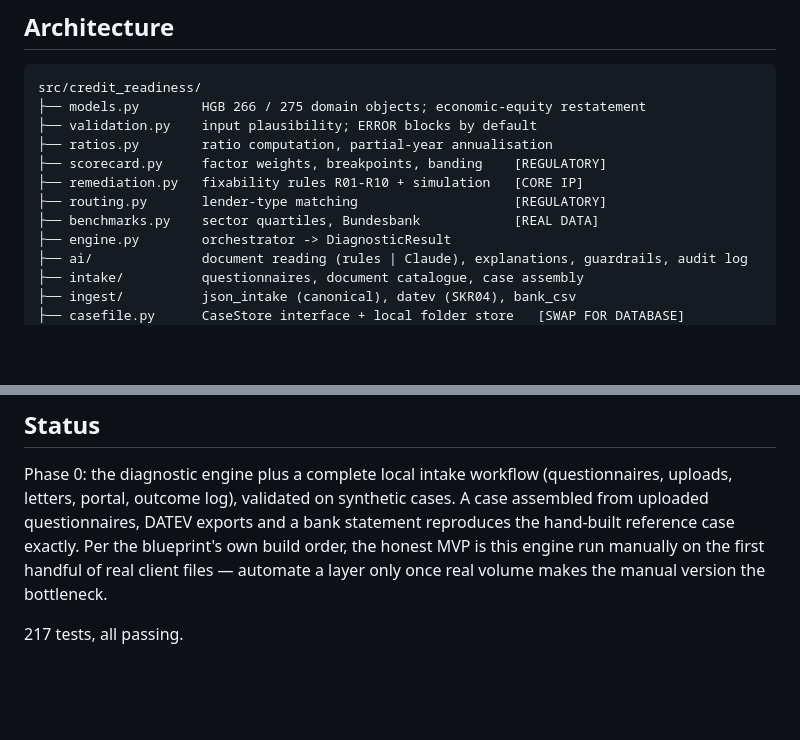
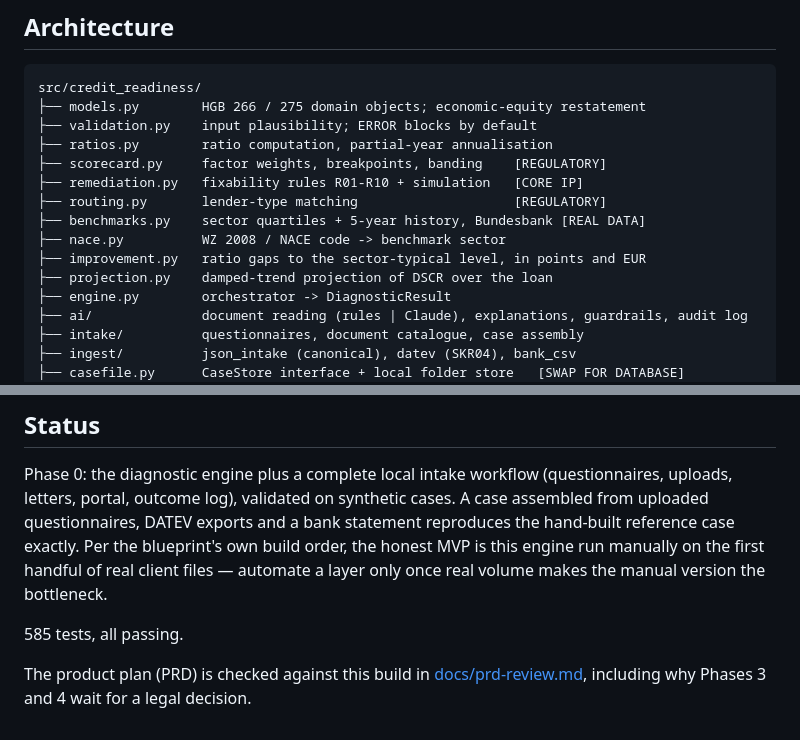
Before and after one commit to PredictIQCapital/Credit-Advisory, a Markdown page: README.md, 2 parts joined by grey strips. Rendered like a GitHub page; blank space fills up the shorter version.

```diff
--- a/README.md
+++ b/README.md
@@ -173,7 +181,10 @@ src/credit_readiness/
 ├── scorecard.py     factor weights, breakpoints, banding    [REGULATORY]
 ├── remediation.py   fixability rules R01-R10 + simulation   [CORE IP]
 ├── routing.py       lender-type matching                    [REGULATORY]
-├── benchmarks.py    sector quartiles, Bundesbank            [REAL DATA]
+├── benchmarks.py    sector quartiles + 5-year history, Bundesbank [REAL DATA]
+├── nace.py          WZ 2008 / NACE code -> benchmark sector
+├── improvement.py   ratio gaps to the sector-typical level, in points and EUR
+├── projection.py    damped-trend projection of DSCR over the loan
 ├── engine.py        orchestrator -> DiagnosticResult
 ├── ai/              document reading (rules | Claude), explanations, guardrails, audit log
 ├── intake/          questionnaires, document catalogue, case assembly
@@ -244,4 +255,8 @@ blueprint's own build order, the honest MVP is this engine run manually on the
 first handful of real client files — automate a layer only once real volume makes
 the manual version the bottleneck.
 
-217 tests, all passing.
+585 tests, all passing.
+
+The product plan (PRD) is checked against this build in
+[docs/prd-review.md](docs/prd-review.md), including why Phases 3 and 4 wait
+for a legal decision.
```
Also changed, not shown: other parts of README.md (+16 -8 lines), docs/decisions/ADR-005-sector-specific-scoring.md (added, +63 -0 lines), docs/prd-review.md (added, +71 -0 lines).
